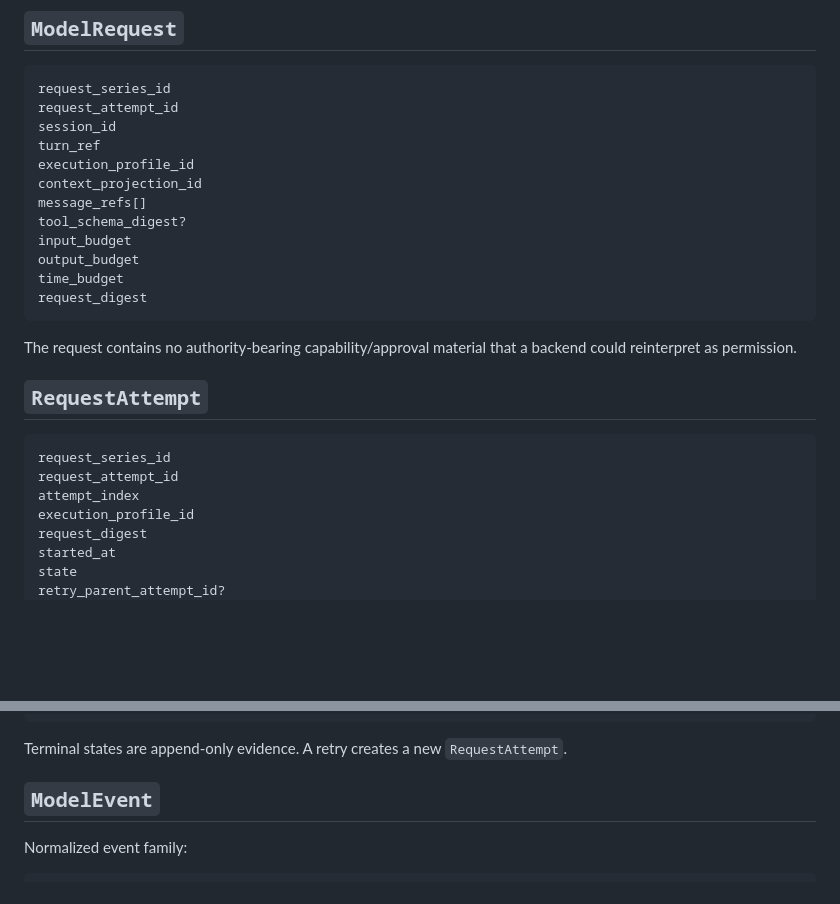
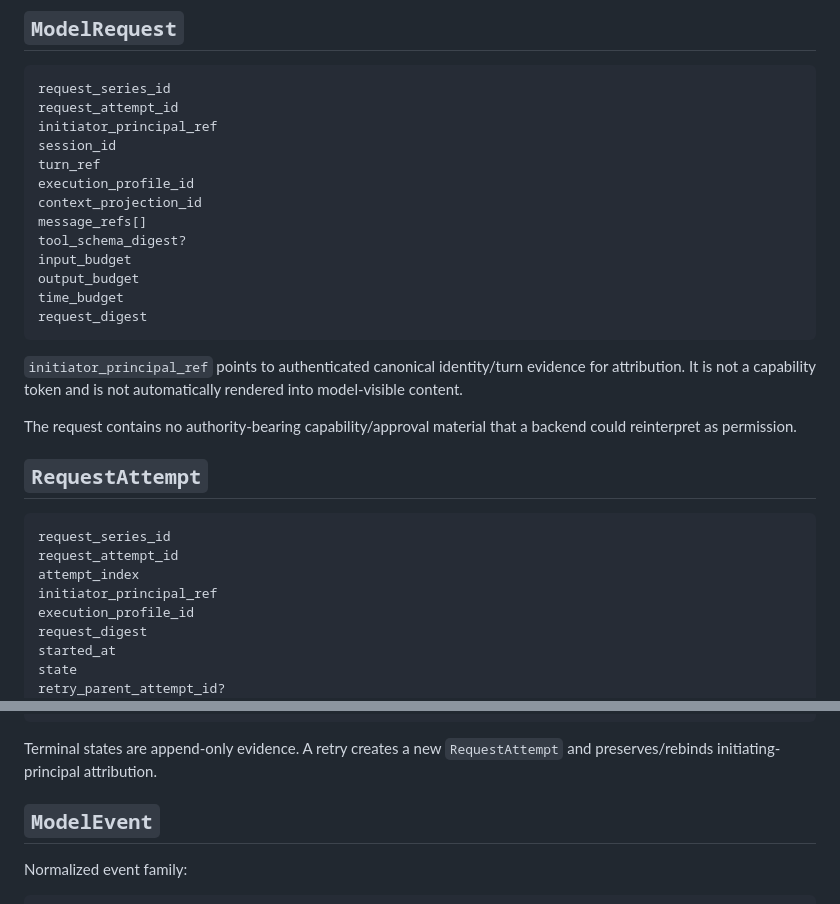
Before and after one commit to TheHalfMoon/Golam, a Markdown page: specs/004-harness-local-intelligence/data-model.md, 2 parts joined by grey strips. Drawn GitHub-style; blank space fills up the shorter version.

````diff
--- a/specs/004-harness-local-intelligence/data-model.md
+++ b/specs/004-harness-local-intelligence/data-model.md
@@ -146,6 +147,7 @@ Calibration never changes privacy/locality policy itself.
 ```text
 request_series_id
 request_attempt_id
+initiator_principal_ref
 session_id
 turn_ref
 execution_profile_id
@@ -158,6 +160,8 @@ time_budget
 request_digest
 ```
 
+`initiator_principal_ref` points to authenticated canonical identity/turn evidence for attribution. It is not a capability token and is not automatically rendered into model-visible content.
+
 The request contains no authority-bearing capability/approval material that a backend could reinterpret as permission.
 
 ## `RequestAttempt`
@@ -166,6 +170,7 @@ The request contains no authority-bearing capability/approval material that a ba
 request_series_id
 request_attempt_id
 attempt_index
+initiator_principal_ref
 execution_profile_id
 request_digest
 started_at
@@ -194,7 +199,7 @@ FAILED_DETERMINISTIC
 FAILED_CONTEXT_OVERFLOW
 ```
 
-Terminal states are append-only evidence. A retry creates a new `RequestAttempt`.
+Terminal states are append-only evidence. A retry creates a new `RequestAttempt` and preserves/rebinds initiating-principal attribution.
 
 ## `ModelEvent`
 
````
Also changed, not shown: other parts of specs/004-harness-local-intelligence/data-model.md (+11 -7 lines).
